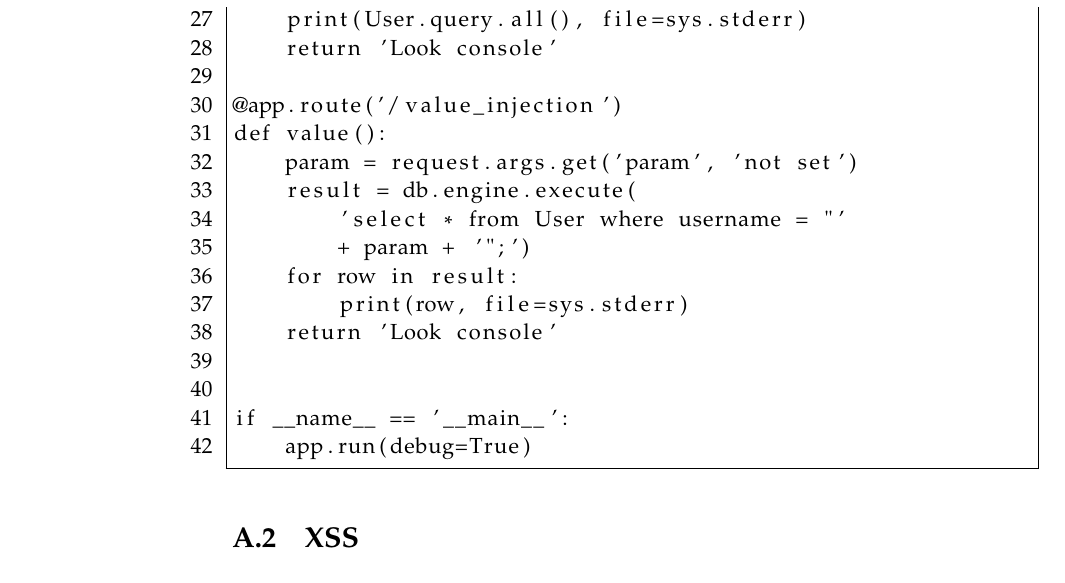
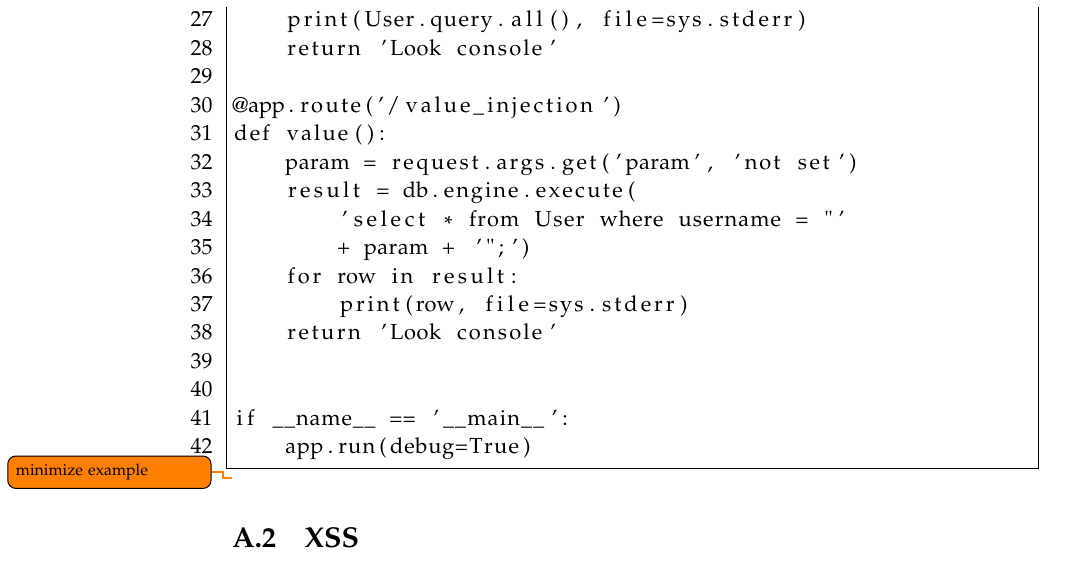
Before and after one commit to SW10IoT/report, a LaTeX thesis (master.tex, which reads sections/vulnerabilities/SQLi.tex): part of page 38 of 41, cut so that both start at the same text. Compiled offline with pdfLaTeX.

Commit message:
todo for simplifying SQLi

```diff
--- a/sections/vulnerabilities/SQLi.tex
+++ b/sections/vulnerabilities/SQLi.tex
@@ -42,3 +42,4 @@ def value():
 if __name__ == '__main__':
     app.run(debug=True)
 \end{lstlisting}
+\todo{minimize example}
```
